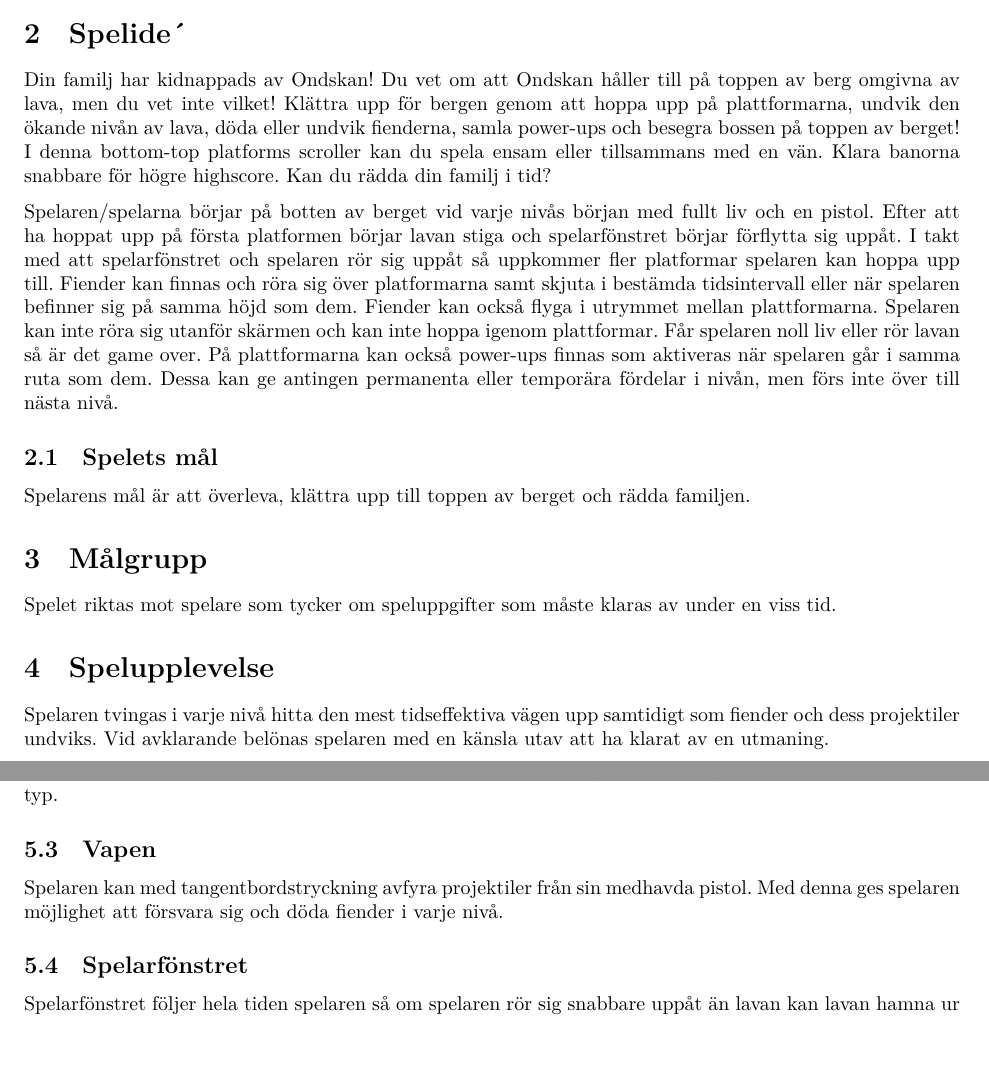
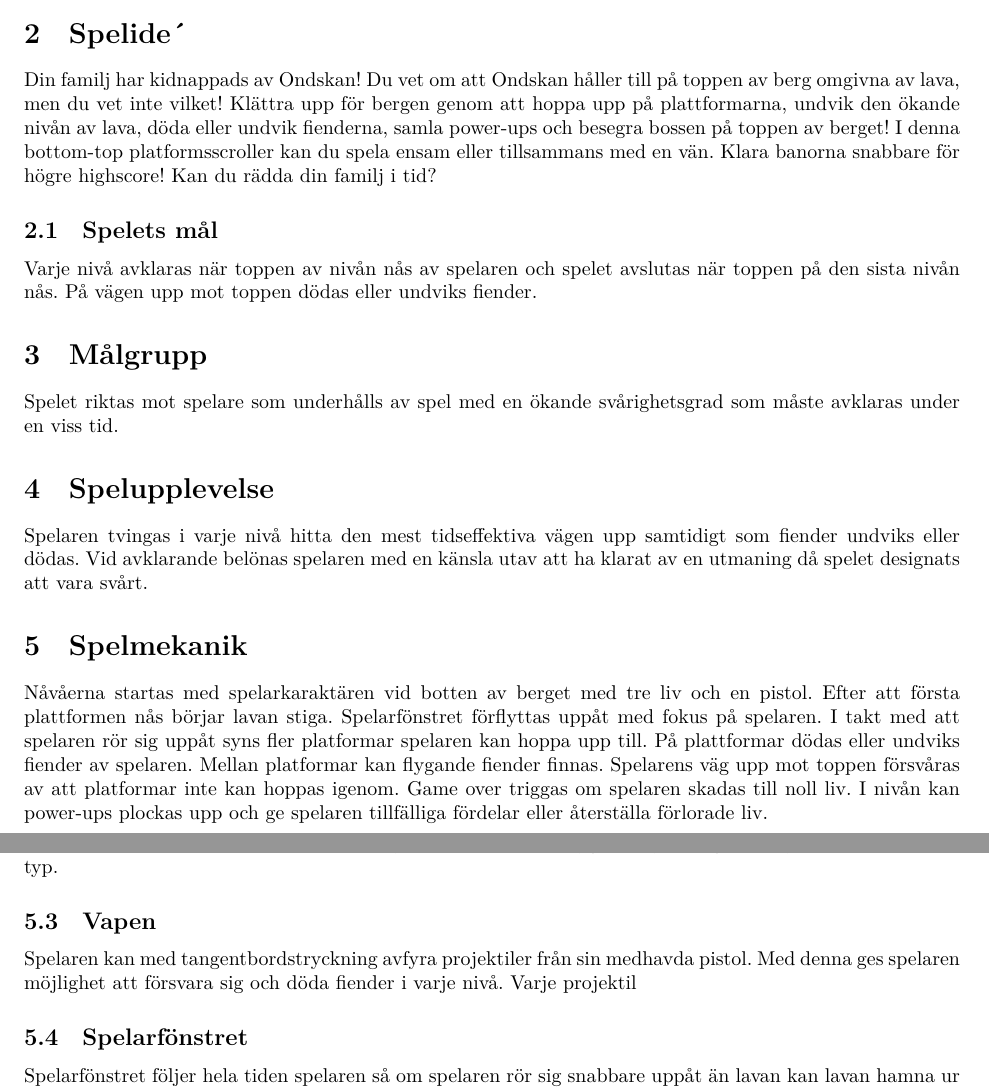
Before and after one commit to DanielFredrikBerg/TDP005_Cpp_Game_Project, a LaTeX document (Documents/Kravspecifikation.tex): two parts of pages 3 and 4 of 9 before the commit and two parts of pages 3 and 4 of 10 after it, joined at a grey line, cut so that both start at the same text. Compiled offline with LuaLaTeX.

Commit message:
kravspec 1/3 passiv form

```diff
--- a/Documents/Kravspecifikation.tex
+++ b/Documents/Kravspecifikation.tex
@@ -31,22 +31,19 @@ kommande dokumentinlämningar & 140908 \\\hline
 
 \section{Spelide´}% Hur skriver man e med apostrof i latex..?
 % Vad går spelet ut på? - Tänk: vad ska stå på Steam-sidan som säljer ert spel?
-Din familj har kidnappads av Ondskan! Du vet om att Ondskan håller till på toppen av berg omgivna av lava, men du vet inte vilket! Klättra upp för bergen genom att hoppa upp på plattformarna, undvik den ökande nivån av lava, döda eller undvik fienderna, samla power-ups och besegra bossen på toppen av berget! I denna bottom-top platforms scroller kan du spela ensam eller tillsammans med en vän. Klara banorna snabbare för högre highscore. Kan du rädda din familj i tid?
-
-Spelaren/spelarna börjar på botten av berget vid varje nivås början med fullt liv och en pistol. Efter att ha hoppat upp på första platformen börjar lavan stiga och spelarfönstret börjar förflytta sig uppåt. I takt med att spelarfönstret och spelaren rör sig uppåt så uppkommer fler platformar spelaren kan hoppa upp till. Fiender kan finnas och röra sig över platformarna samt skjuta i bestämda tidsintervall eller när spelaren befinner sig på samma höjd som dem. Fiender kan också flyga i utrymmet mellan plattformarna. Spelaren kan inte röra sig utanför skärmen och kan inte hoppa igenom plattformar. Får spelaren noll liv eller rör lavan så är det game over. På plattformarna kan också power-ups finnas som aktiveras när spelaren går i samma ruta som dem. Dessa kan ge antingen permanenta eller temporära fördelar i nivån, men förs inte över till nästa nivå.
-
+Din familj har kidnappads av Ondskan! Du vet om att Ondskan håller till på toppen av berg omgivna av lava, men du vet inte vilket! Klättra upp för bergen genom att hoppa upp på plattformarna, undvik den ökande nivån av lava, döda eller undvik fienderna, samla power-ups och besegra bossen på toppen av berget! I denna bottom-top platformsscroller kan du spela ensam eller tillsammans med en vän. Klara banorna snabbare för högre highscore! Kan du rädda din familj i tid?
 
 \subsection{Spelets mål}
-Spelarens mål är att överleva, klättra upp till toppen av berget och rädda familjen.
+Varje nivå avklaras när toppen av nivån nås av spelaren och spelet avslutas när toppen på den sista nivån nås. På vägen upp mot toppen dödas eller undviks fiender.
 
 \section{Målgrupp}% Vilka typer av spelare borde spela ert spel?
-Spelet riktas mot spelare som tycker om speluppgifter som måste klaras av under en viss tid.
+Spelet riktas mot spelare som underhålls av spel med en ökande svårighetsgrad som måste avklaras under en viss tid.
 
 \section{Spelupplevelse}% Vad gör spelet underhållande att spela?
-Spelaren tvingas i varje nivå hitta den mest tidseffektiva vägen upp samtidigt som fiender och dess projektiler undviks. Vid avklarande belönas spelaren med en känsla utav att ha klarat av en utmaning.
+Spelaren tvingas i varje nivå hitta den mest tidseffektiva vägen upp samtidigt som fiender undviks eller dödas. Vid avklarande belönas spelaren med en känsla utav att ha klarat av en utmaning då spelet designats att vara svårt.
 
 \section{Spelmekanik}% Hur interagerar man med spelet? Vilka kommandon? Vad driver spelet framåt?
-
+Nåvåerna startas med spelarkaraktären vid botten av berget med tre liv och en pistol. Efter att första plattformen nås börjar lavan stiga. Spelarfönstret förflyttas uppåt med fokus på spelaren. I takt med att spelaren rör sig uppåt syns fler platformar spelaren kan hoppa upp till. På plattformar dödas eller undviks fiender av spelaren. Mellan platformar kan flygande fiender finnas. Spelarens väg upp mot toppen försvåras av att platformar inte kan hoppas igenom. Game over triggas om spelaren skadas till noll liv. I nivån kan power-ups plockas upp och ge spelaren tillfälliga fördelar eller återställa förlorade liv.
 
 \subsection{Förflyttning}
 
@@ -72,7 +69,7 @@ Spelaren styrs med hjälp av tangentbordet enligt tabellen \ref{tab} nedan och k
 Fiender är antingen stationära eller rör sig i förutbestämda mönster. De kan finnas på platformar eller i luften mellan platformarna. Det finns tre typer av fiender. En flygande typ, en gående typ och en hoppande typ.
 
 \subsection{Vapen}
-Spelaren kan med tangentbordstryckning avfyra projektiler från sin medhavda pistol. Med denna ges spelaren möjlighet att försvara sig och döda fiender i varje nivå.
+Spelaren kan med tangentbordstryckning avfyra projektiler från sin medhavda pistol. Med denna ges spelaren möjlighet att försvara sig och döda fiender i varje nivå. Varje projektil
 
 \subsection{Spelarfönstret}
 Spelarfönstret följer hela tiden spelaren så om spelaren rör sig snabbare uppåt än lavan kan lavan hamna ur bild. Den nedersta delen av spelarfönstret upptas av lava. Spelare och fiender som rör vid lavan dör genast. Stannar spelaren för länge på samma höjd tar lavan över ett allt större område på spelskärmen.
```
Also changed, not shown: Documents/Kravspecifikation.tex (2 more changed lines).
